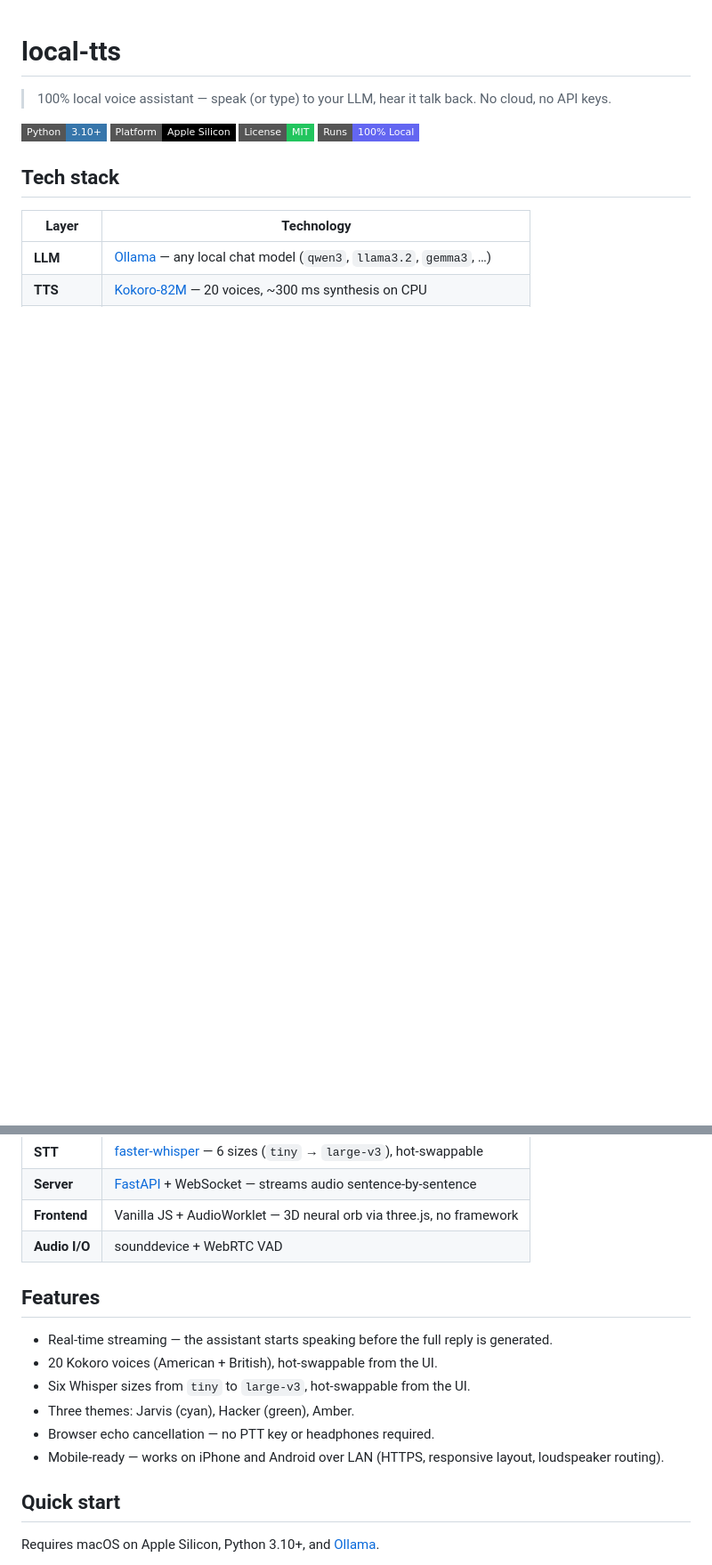
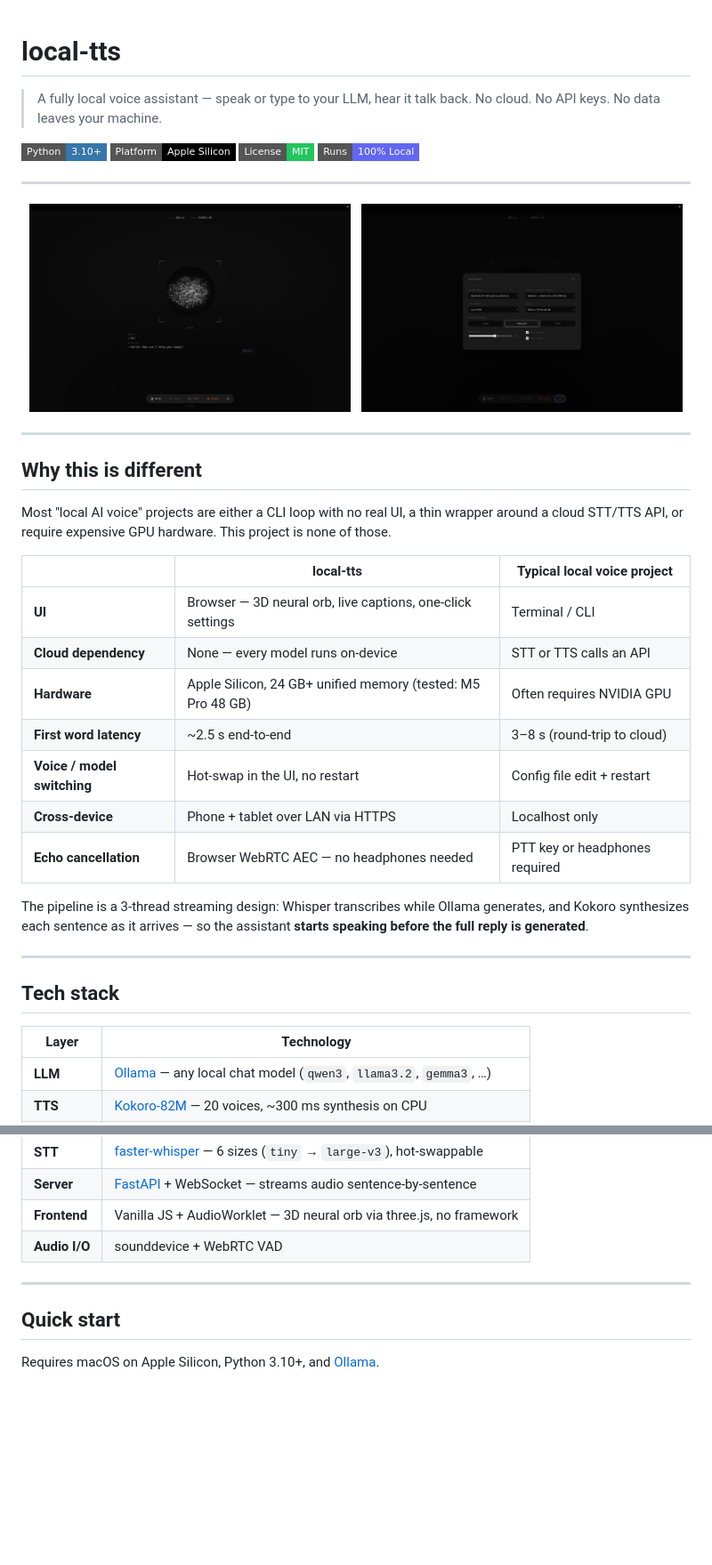
Before and after one commit to MKS-01/readback, a Markdown page: README.md, 2 parts joined by grey strips. Shown at 89% size. GitHub-like rendering; pictures changed too: screenshots/screenshot-one.png (added), screenshots/screenshot-two.png (added); badges without logos; blank space fills up the shorter version.

```diff
--- a/README.md
+++ b/README.md
@@ -1,11 +1,39 @@
 # local-tts
 
-> 100% local voice assistant — speak (or type) to your LLM, hear it talk back. No cloud, no API keys.
+> A fully local voice assistant — speak or type to your LLM, hear it talk back. No cloud. No API keys. No data leaves your machine.
 
 ![Python](https://img.shields.io/badge/Python-3.10+-3776AB?style=flat-square&logo=python&logoColor=white)
 ![Platform](https://img.shields.io/badge/Platform-Apple_Silicon-black?style=flat-square&logo=apple&logoColor=white)
 ![License](https://img.shields.io/badge/License-MIT-22c55e?style=flat-square)
 ![Local](https://img.shields.io/badge/Runs-100%25_Local-6366f1?style=flat-square)
+
+---
+
+<p align="center">
+  <img src="screenshots/screenshot-one.png" width="48%" alt="Main interface" />
+  &nbsp;
+  <img src="screenshots/screenshot-two.png" width="48%" alt="Settings panel" />
+</p>
+
+---
+
+## Why this is different
+
+Most "local AI voice" projects are either a CLI loop with no real UI, a thin wrapper around a cloud STT/TTS API, or require expensive GPU hardware. This project is none of those.
+
+| | local-tts | Typical local voice project |
+|---|---|---|
+| **UI** | Browser — 3D neural orb, live captions, one-click settings | Terminal / CLI |
+| **Cloud dependency** | None — every model runs on-device | STT or TTS calls an API |
+| **Hardware** | Apple Silicon, 24 GB+ unified memory (tested: M5 Pro 48 GB) | Often requires NVIDIA GPU |
+| **First word latency** | ~2.5 s end-to-end | 3–8 s (round-trip to cloud) |
+| **Voice / model switching** | Hot-swap in the UI, no restart | Config file edit + restart |
+| **Cross-device** | Phone + tablet over LAN via HTTPS | Localhost only |
+| **Echo cancellation** | Browser WebRTC AEC — no headphones needed | PTT key or headphones required |
+
+The pipeline is a 3-thread streaming design: Whisper transcribes while Ollama generates, and Kokoro synthesizes each sentence as it arrives — so the assistant **starts speaking before the full reply is generated**.
+
+---
 
 ## Tech stack
 
@@ -18,14 +46,7 @@
 | **Frontend** | Vanilla JS + AudioWorklet — 3D neural orb via three.js, no framework |
 | **Audio I/O** | sounddevice + WebRTC VAD |
 
-## Features
-
-- Real-time streaming — the assistant starts speaking before the full reply is generated.
-- 20 Kokoro voices (American + British), hot-swappable from the UI.
-- Six Whisper sizes from `tiny` to `large-v3`, hot-swappable from the UI.
-- Three themes: Jarvis (cyan), Hacker (green), Amber.
-- Browser echo cancellation — no PTT key or headphones required.
-- Mobile-ready — works on iPhone and Android over LAN (HTTPS, responsive layout, loudspeaker routing).
+---
 
 ## Quick start
 
```
Also changed, not shown: other parts of README.md (+72 -50 lines), CLAUDE.md (+68 -45 lines), 3 other files.
